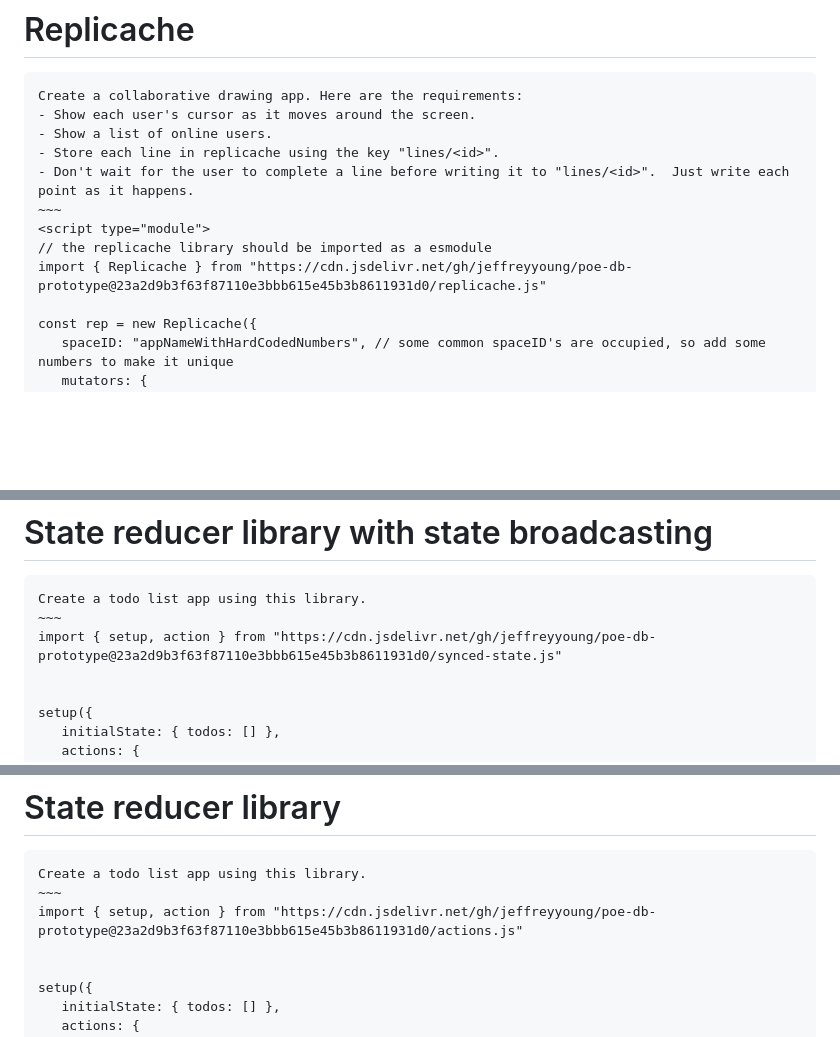
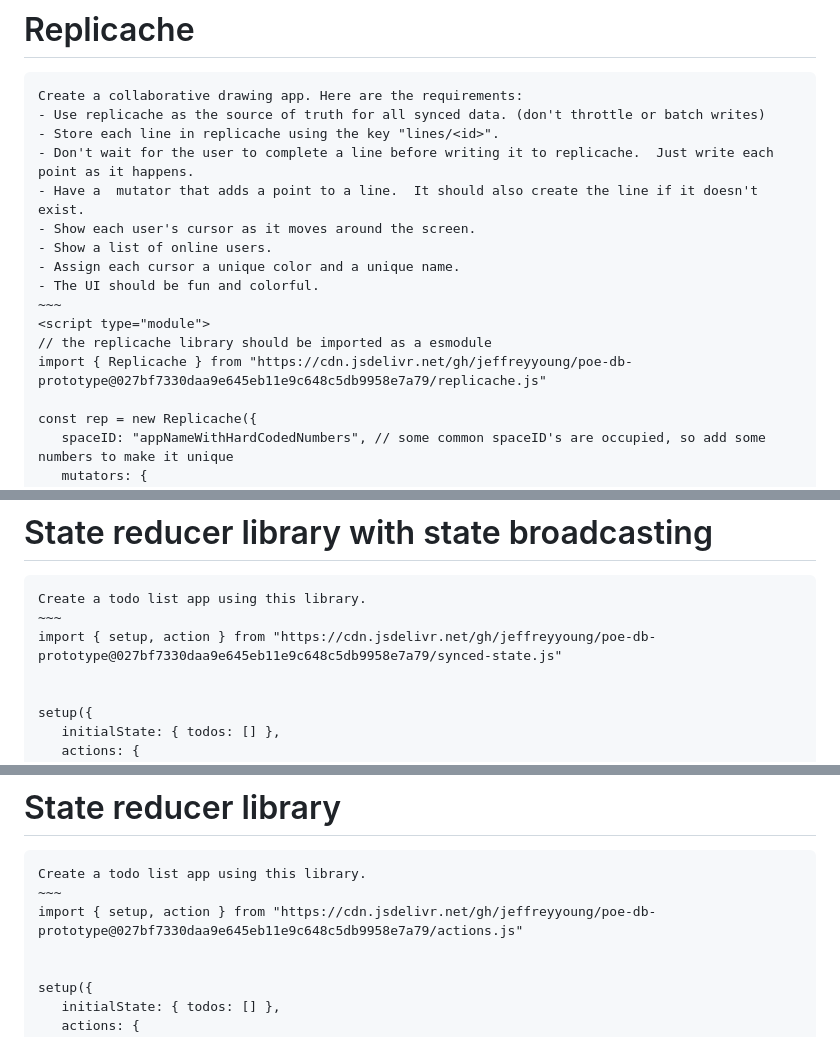
Before and after one commit to jeffreyyoung/poe-db-prototype, a Markdown page: README.md, 3 parts joined by grey strips. GitHub-like rendering; blank space fills up the shorter version.

```diff
--- a/README.md
+++ b/README.md
@@ -2,14 +2,18 @@
 # Replicache
 ~~~~
 Create a collaborative drawing app. Here are the requirements:
+- Use replicache as the source of truth for all synced data. (don't throttle or batch writes)
+- Store each line in replicache using the key "lines/<id>".
+- Don't wait for the user to complete a line before writing it to replicache.  Just write each point as it happens.
+- Have a  mutator that adds a point to a line.  It should also create the line if it doesn't exist.
 - Show each user's cursor as it moves around the screen.
 - Show a list of online users.
-- Store each line in replicache using the key "lines/<id>".
-- Don't wait for the user to complete a line before writing it to "lines/<id>".  Just write each point as it happens.
+- Assign each cursor a unique color and a unique name.
+- The UI should be fun and colorful.
 ~~~
 <script type="module">
 // the replicache library should be imported as a esmodule
-import { Replicache } from "https://cdn.jsdelivr.net/gh/jeffreyyoung/poe-db-prototype@23a2d9b3f63f87110e3bbb615e45b3b8611931d0/replicache.js"
+import { Replicache } from "https://cdn.jsdelivr.net/gh/jeffreyyoung/poe-db-prototype@027bf7330daa9e645eb11e9c648c5db9958e7a79/replicache.js"
 
 const rep = new Replicache({
    spaceID: "appNameWithHardCodedNumbers", // some common spaceID's are occupied, so add some numbers to make it unique
@@ -60,7 +64,7 @@ rep.subscribeToScanEntries("todo/", (entries, changes) => {
 ~~~~
 Create a todo list app using this library.
 ~~~
-import { setup, action } from "https://cdn.jsdelivr.net/gh/jeffreyyoung/poe-db-prototype@23a2d9b3f63f87110e3bbb615e45b3b8611931d0/synced-state.js"
+import { setup, action } from "https://cdn.jsdelivr.net/gh/jeffreyyoung/poe-db-prototype@027bf7330daa9e645eb11e9c648c5db9958e7a79/synced-state.js"
 
 
 setup({
@@ -87,7 +91,7 @@ action("addTodo", { text: "buy an apple" })
 ~~~~
 Create a todo list app using this library.
 ~~~
-import { setup, action } from "https://cdn.jsdelivr.net/gh/jeffreyyoung/poe-db-prototype@23a2d9b3f63f87110e3bbb615e45b3b8611931d0/actions.js"
+import { setup, action } from "https://cdn.jsdelivr.net/gh/jeffreyyoung/poe-db-prototype@027bf7330daa9e645eb11e9c648c5db9958e7a79/actions.js"
 
 
 setup({
```
